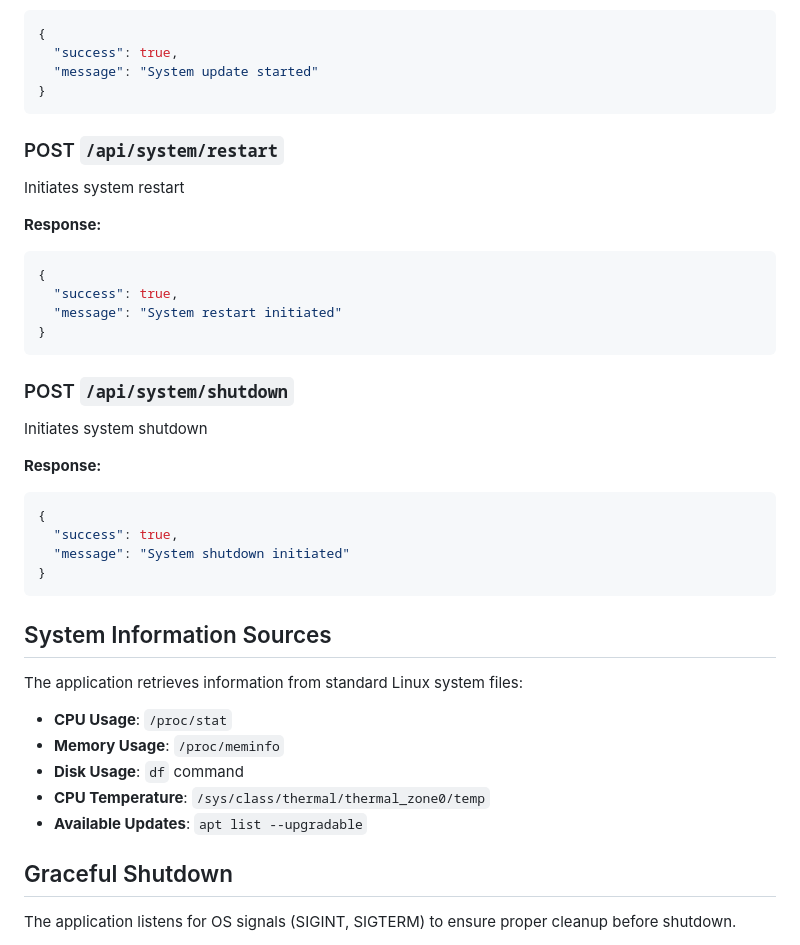
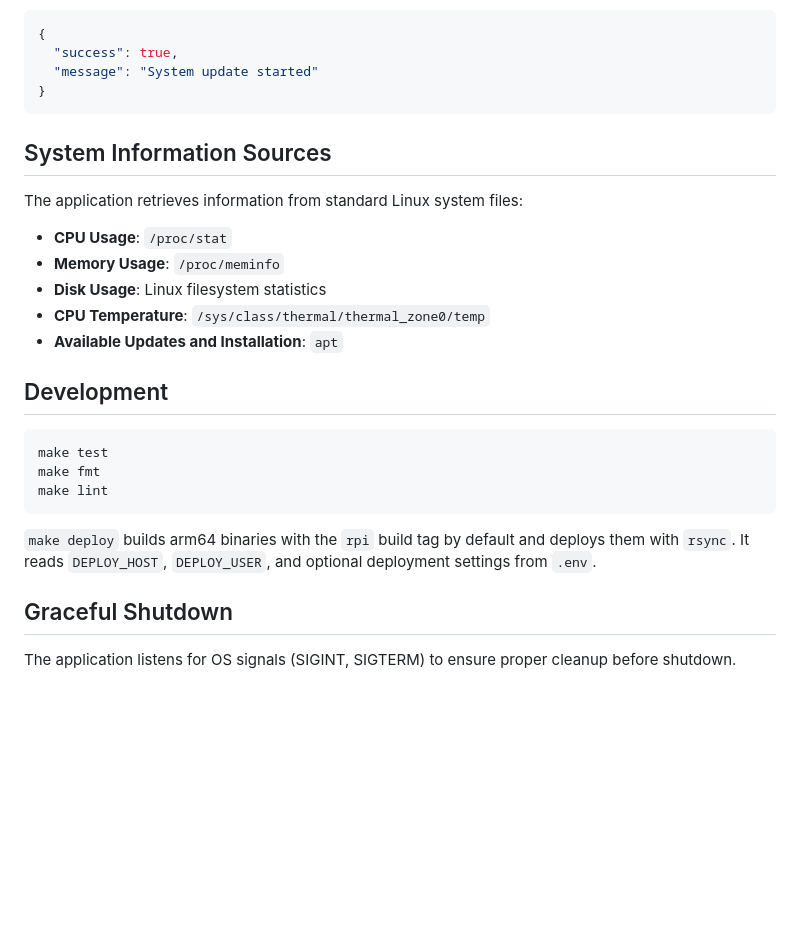
Before and after one commit to helloviktor/pictl, a Markdown page: README.md, the part around one of its changes. GitHub-like rendering; blank space fills up the shorter version.

````diff
--- a/README.md
+++ b/README.md
@@ -113,28 +153,6 @@ Starts system package update
 {
   "success": true,
   "message": "System update started"
-}
-```
-
-### POST `/api/system/restart`
-Initiates system restart
-
-**Response:**
-```json
-{
-  "success": true,
-  "message": "System restart initiated"
-}
-```
-
-### POST `/api/system/shutdown`
-Initiates system shutdown
-
-**Response:**
-```json
-{
-  "success": true,
-  "message": "System shutdown initiated"
 }
 ```
 
@@ -144,9 +162,19 @@ The application retrieves information from standard Linux system files:
 
 - **CPU Usage**: `/proc/stat`
 - **Memory Usage**: `/proc/meminfo`
-- **Disk Usage**: `df` command
+- **Disk Usage**: Linux filesystem statistics
 - **CPU Temperature**: `/sys/class/thermal/thermal_zone0/temp`
-- **Available Updates**: `apt list --upgradable`
+- **Available Updates and Installation**: `apt`
+
+## Development
+
+```bash
+make test
+make fmt
+make lint
+```
+
+`make deploy` builds arm64 binaries with the `rpi` build tag by default and deploys them with `rsync`. It reads `DEPLOY_HOST`, `DEPLOY_USER`, and optional deployment settings from `.env`.
 
 ## Graceful Shutdown
 
````
Also changed, not shown: other parts of README.md (+78 -38 lines).
